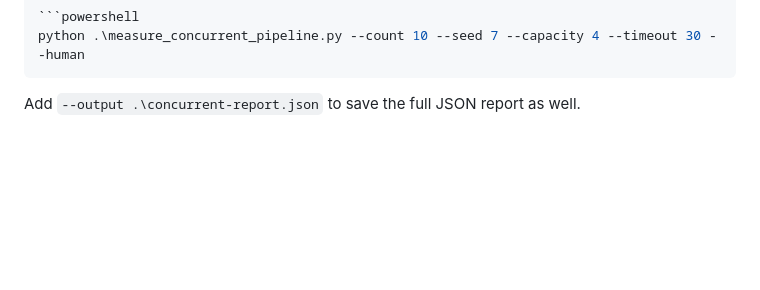
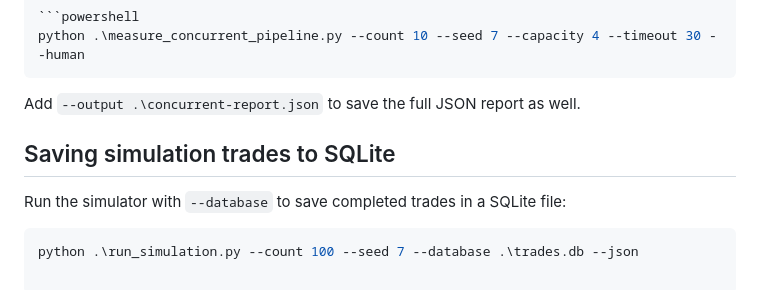
Before and after one commit to Kiranperuri99/trading-engine, a Markdown page: README.md, the part around the change. Rendered like a GitHub page; blank space fills up the shorter version.

Commit message:
docs: explain saving simulation trades

````diff
--- a/README.md
+++ b/README.md
@@ -235,3 +235,10 @@ python .\measure_concurrent_pipeline.py --count 10 --seed 7 --capacity 4 --timeo
 ```
 
 Add `--output .\concurrent-report.json` to save the full JSON report as well.
+
+## Saving simulation trades to SQLite
+
+Run the simulator with `--database` to save completed trades in a SQLite file:
+
+```powershell
+python .\run_simulation.py --count 100 --seed 7 --database .\trades.db --json
````
